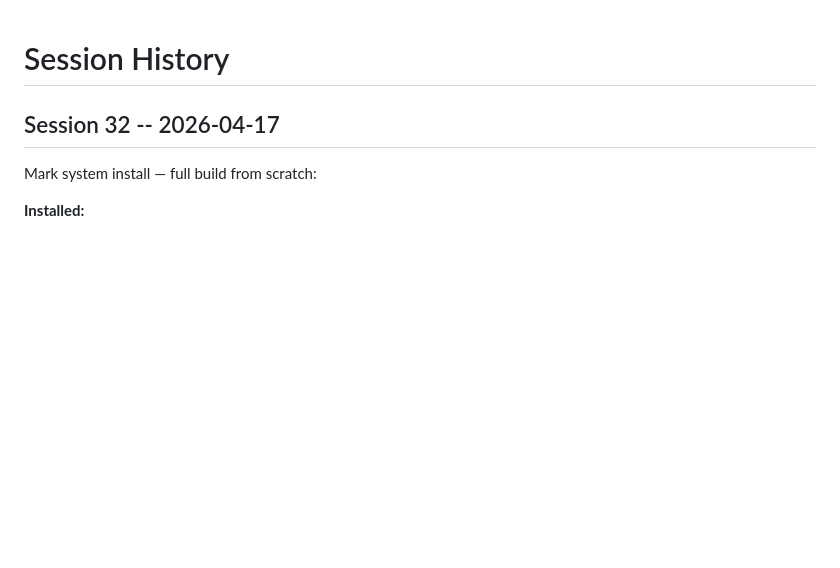
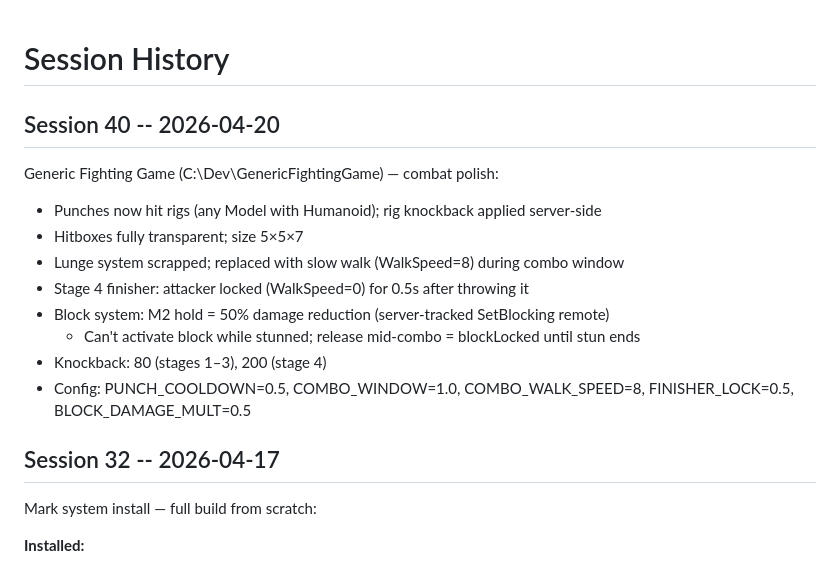
Before and after one commit to Geoff-55/ClaudeCreator, a Markdown page: memory/sessions.md, the part around the change. Drawn GitHub-style; blank space fills up the shorter version.

Commit message:
Session 40 wrap: GFG combat polish, block system

```diff
--- a/memory/sessions.md
+++ b/memory/sessions.md
@@ -1,4 +1,16 @@
 # Session History
+
+## Session 40 -- 2026-04-20
+
+Generic Fighting Game (C:\Dev\GenericFightingGame) — combat polish:
+- Punches now hit rigs (any Model with Humanoid); rig knockback applied server-side
+- Hitboxes fully transparent; size 5×5×7
+- Lunge system scrapped; replaced with slow walk (WalkSpeed=8) during combo window
+- Stage 4 finisher: attacker locked (WalkSpeed=0) for 0.5s after throwing it
+- Block system: M2 hold = 50% damage reduction (server-tracked SetBlocking remote)
+  - Can't activate block while stunned; release mid-combo = blockLocked until stun ends
+- Knockback: 80 (stages 1–3), 200 (stage 4)
+- Config: PUNCH_COOLDOWN=0.5, COMBO_WINDOW=1.0, COMBO_WALK_SPEED=8, FINISHER_LOCK=0.5, BLOCK_DAMAGE_MULT=0.5
 
 ## Session 32 -- 2026-04-17
 
```
Also changed, not shown: memory/core.md (+10 -0 lines).
